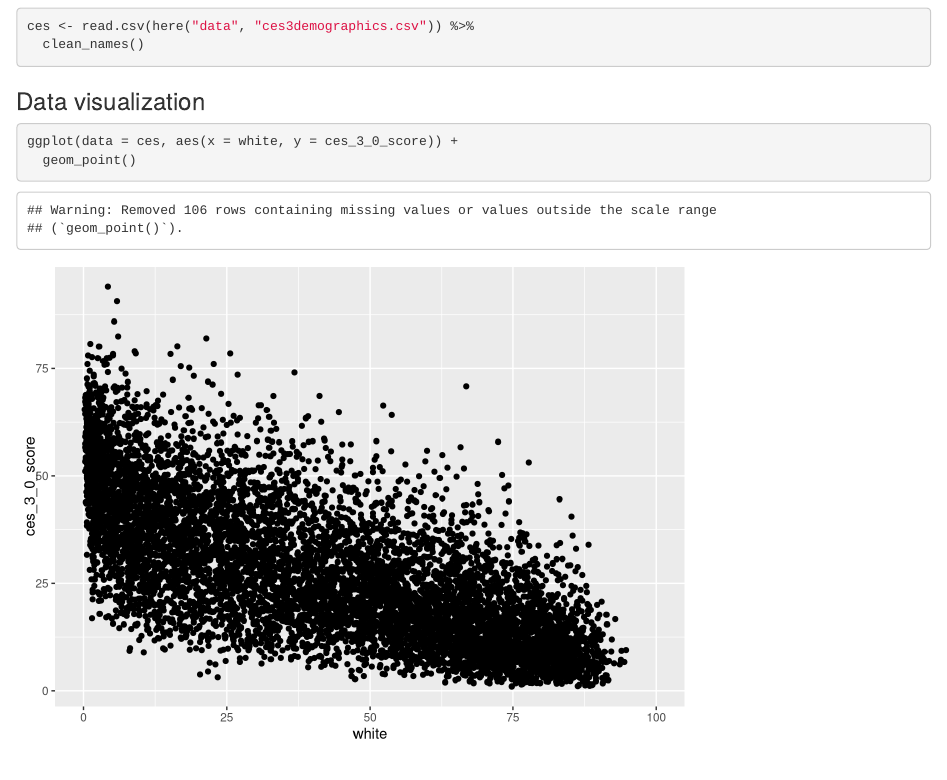
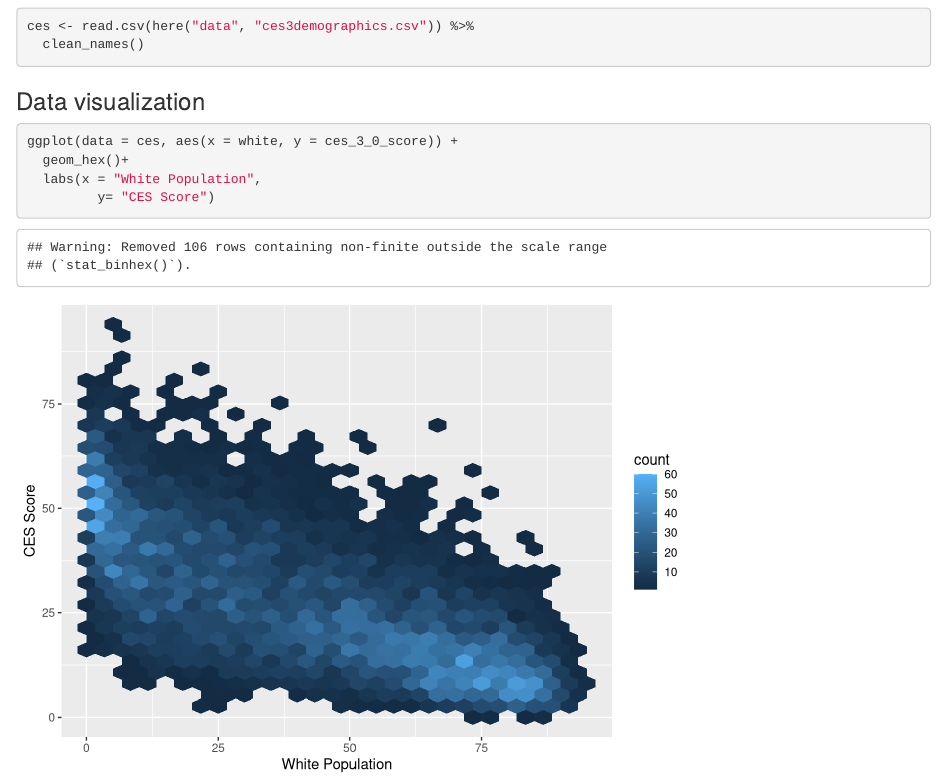
Before and after one commit to jordanmdavis/ejscreen-group-15, an R Markdown document (src/group_15_ca_ej.Rmd): the page in a window 1100 px wide, from 120 px down. Rendered offline with R 4.5, knitr and Pandoc, with nearby package versions; column names are cleaned by a stand-in for the janitor package.

Commit message:
jmd commit 2

````diff
--- a/src/group_15_ca_ej.Rmd
+++ b/src/group_15_ca_ej.Rmd
@@ -20,5 +20,7 @@ ces <- read.csv(here("data", "ces3demographics.csv")) %>%
 ### Data visualization
 ```{r}
 ggplot(data = ces, aes(x = white, y = ces_3_0_score)) +
-  geom_point()
+  geom_hex()+
+  labs(x = "White Population",
+         y= "CES Score")
 ```
````
